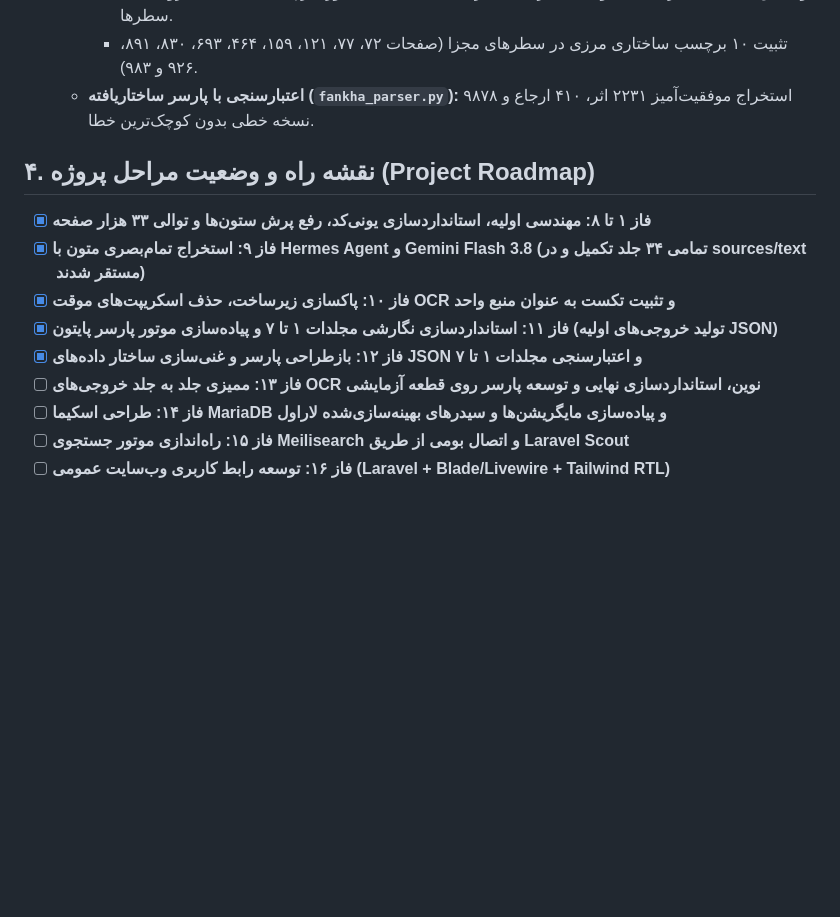
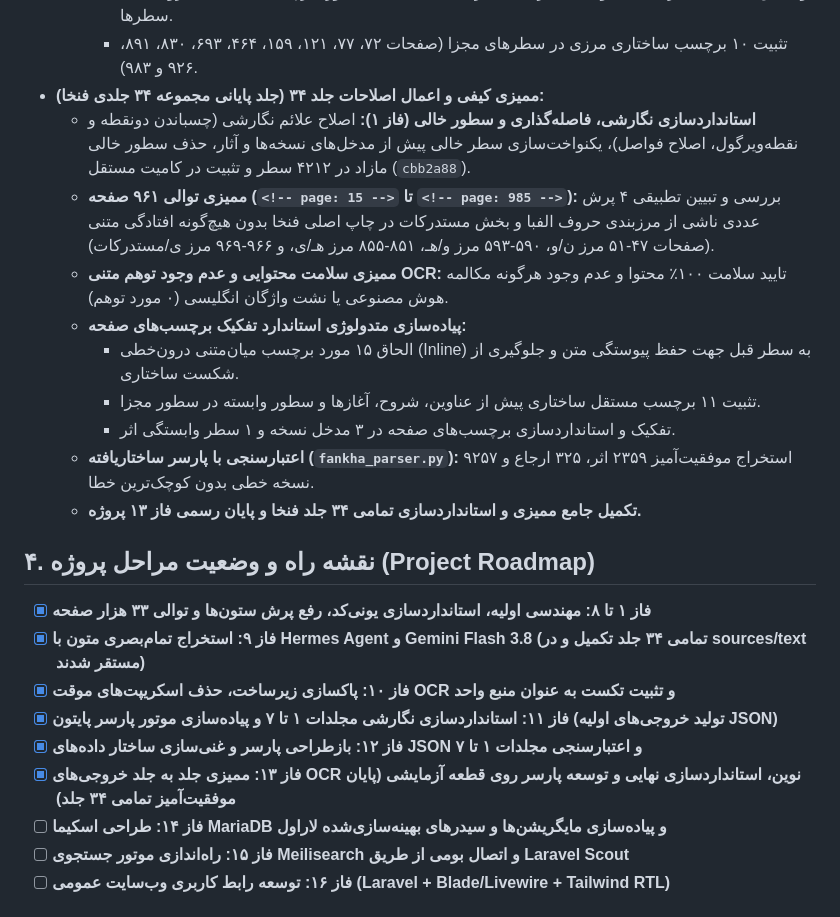
Before and after one commit to fahares/fahares, a Markdown page: docs/PROCESS_DOCUMENTATION.md, the part around the change. Drawn GitHub-style; blank space fills up the shorter version.

Commit message:
fix(corpus): apply structural page breaks and entry spacing in volume 34

```diff
--- a/docs/PROCESS_DOCUMENTATION.md
+++ b/docs/PROCESS_DOCUMENTATION.md
@@ -282,7 +282,16 @@
     - حفظ اصالت کامل تمام ۵۸۸ برچسب صفحه مستقل چاپی.
     - تفکیک ۲۲ مورد برچسب میان‌متنی درون‌خطی (Inline) و الحاق آن‌ها به سطر ماقبل بدون دستکاری ساختار سطرها.
     - تثبیت ۱۰ برچسب ساختاری مرزی در سطرهای مجزا (صفحات ۷۲، ۷۷، ۱۲۱، ۱۵۹، ۴۶۴، ۶۹۳، ۸۳۰، ۸۹۱، ۹۲۶ و ۹۸۳).
-  - **اعتبارسنجی با پارسر ساختاریافته (`fankha_parser.py`):** استخراج موفقیت‌آمیز ۲۲۳۱ اثر، ۴۱۰ ارجاع و ۹۸۷۸ نسخه خطی بدون کوچک‌ترین خطا.
+- **ممیزی کیفی و اعمال اصلاحات جلد ۳۴ (جلد پایانی مجموعه ۳۴ جلدی فنخا):**
+  - **استانداردسازی نگارشی، فاصله‌گذاری و سطور خالی (فاز ۱):** اصلاح علائم نگارشی (چسباندن دونقطه و نقطه‌ویرگول، اصلاح فواصل)، یکنواخت‌سازی سطر خالی پیش از مدخل‌های نسخه‌ها و آثار، حذف سطور خالی مازاد در ۴۲۱۲ سطر و تثبیت در کامیت مستقل (`cbb2a88`).
+  - **ممیزی توالی ۹۶۱ صفحه (`<!-- page: 15 -->` تا `<!-- page: 985 -->`):** بررسی و تبیین تطبیقی ۴ پرش عددی ناشی از مرزبندی حروف الفبا و بخش مستدرکات در چاپ اصلی فنخا بدون هیچ‌گونه افتادگی متنی (صفحات ۴۷-۵۱ مرز ن/و، ۵۹۰-۵۹۳ مرز و/هـ، ۸۵۱-۸۵۵ مرز هـ/ی، و ۹۶۶-۹۶۹ مرز ی/مستدرکات).
+  - **ممیزی سلامت محتوایی و عدم وجود توهم متنی OCR:** تایید سلامت ۱۰۰٪ محتوا و عدم وجود هرگونه مکالمه هوش مصنوعی یا نشت واژگان انگلیسی (۰ مورد توهم).
+  - **پیاده‌سازی متدولوژی استاندارد تفکیک برچسب‌های صفحه:**
+    - الحاق ۱۵ مورد برچسب میان‌متنی درون‌خطی (Inline) به سطر قبل جهت حفظ پیوستگی متن و جلوگیری از شکست ساختاری.
+    - تثبیت ۱۱ برچسب مستقل ساختاری پیش از عناوین، شروح، آغازها و سطور وابسته در سطور مجزا.
+    - تفکیک و استانداردسازی برچسب‌های صفحه در ۳ مدخل نسخه و ۱ سطر وابستگی اثر.
+  - **اعتبارسنجی با پارسر ساختاریافته (`fankha_parser.py`):** استخراج موفقیت‌آمیز ۲۳۵۹ اثر، ۳۲۵ ارجاع و ۹۲۵۷ نسخه خطی بدون کوچک‌ترین خطا.
+  - **تکمیل جامع ممیزی و استانداردسازی تمامی ۳۴ جلد فنخا و پایان رسمی فاز ۱۳ پروژه.**
 
 ## ۴. نقشه راه و وضعیت مراحل پروژه (Project Roadmap)
 
@@ -291,7 +300,7 @@
 - [x] **فاز ۱۰: پاکسازی زیرساخت، حذف اسکریپت‌های موقت OCR و تثبیت تکست به عنوان منبع واحد**
 - [x] **فاز ۱۱: استانداردسازی نگارشی مجلدات ۱ تا ۷ و پیاده‌سازی موتور پارسر پایتون (تولید خروجی‌های اولیه JSON)**
 - [x] **فاز ۱۲: بازطراحی پارسر و غنی‌سازی ساختار داده‌های JSON و اعتبارسنجی مجلدات ۱ تا ۷**
-- [ ] **فاز ۱۳: ممیزی جلد به جلد خروجی‌های OCR نوین، استانداردسازی نهایی و توسعه پارسر روی قطعه آزمایشی**
+- [x] **فاز ۱۳: ممیزی جلد به جلد خروجی‌های OCR نوین، استانداردسازی نهایی و توسعه پارسر روی قطعه آزمایشی (پایان موفقیت‌آمیز تمامی ۳۴ جلد)**
 - [ ] **فاز ۱۴: طراحی اسکیما MariaDB و پیاده‌سازی مایگریشن‌ها و سیدرهای بهینه‌سازی‌شده لاراول**
 - [ ] **فاز ۱۵: راه‌اندازی موتور جستجوی Meilisearch و اتصال بومی از طریق Laravel Scout**
 - [ ] **فاز ۱۶: توسعه رابط کاربری وب‌سایت عمومی (Laravel + Blade/Livewire + Tailwind RTL)**
```
